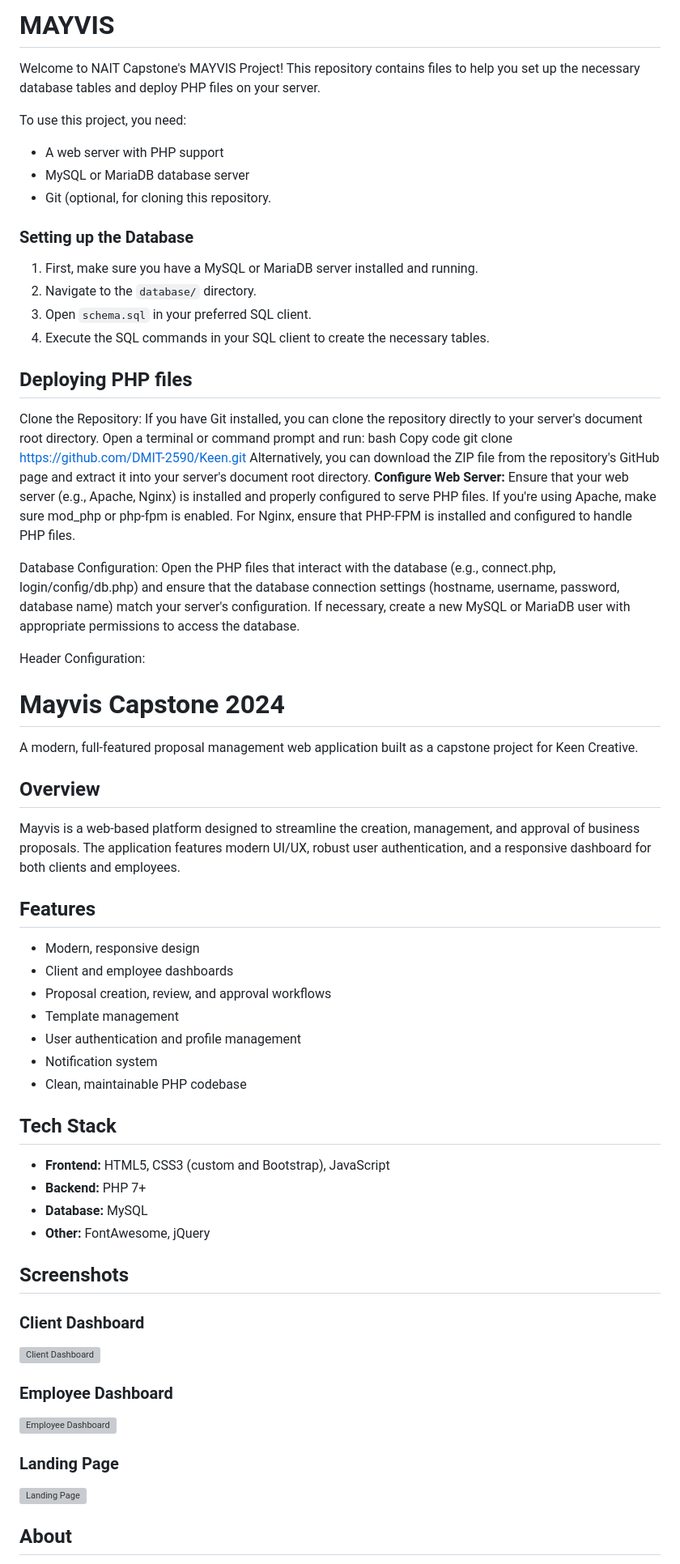
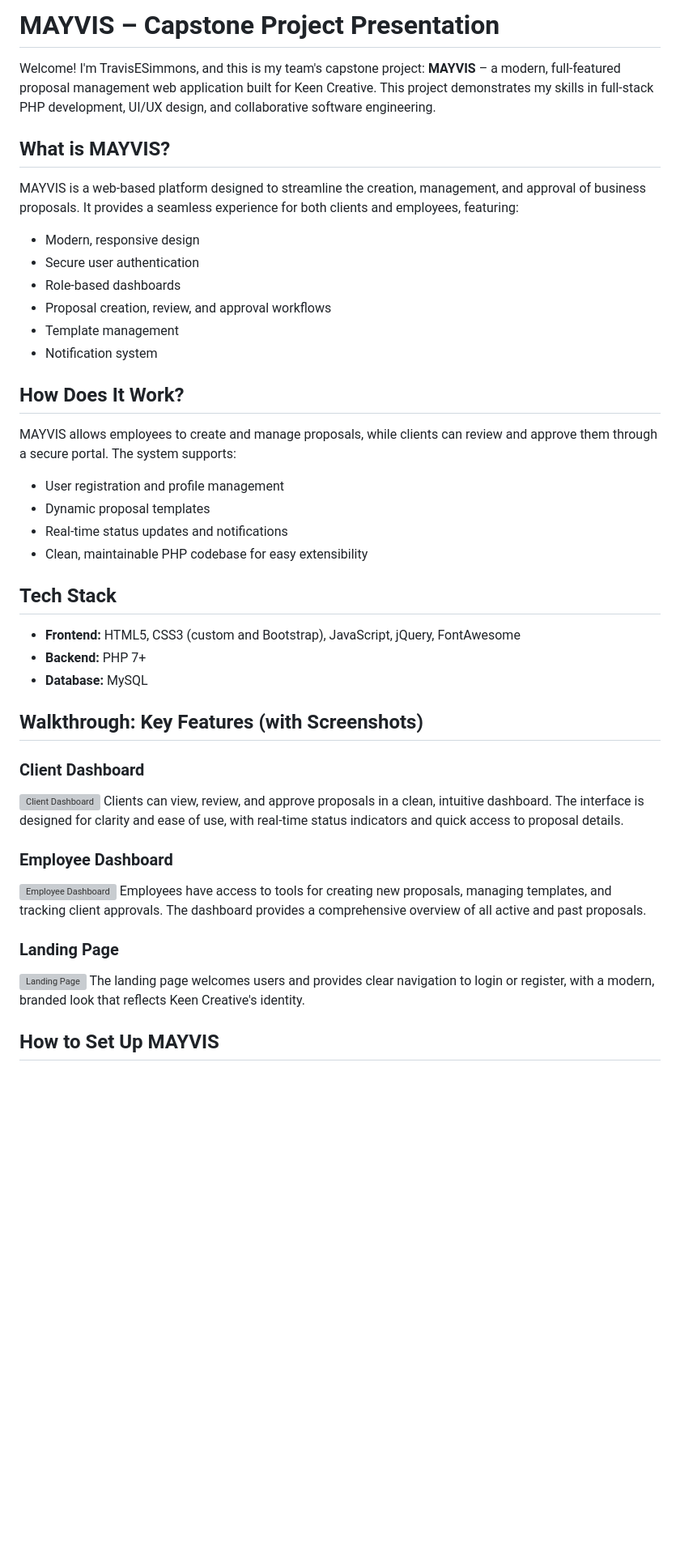
Before and after one commit to TravisESimmons/MAYVIS-Capstone-2025, a Markdown page: README.md, the part around one of its changes. Shown at 81% size. GitHub-like rendering; blank space fills up the shorter version; grey boxes are pictures that could not be loaded.

Commit message:
Docs: rewrite README for portfolio presentation and clarity

```diff
--- a/README.md
+++ b/README.md
@@ -1,70 +1,46 @@
-# MAYVIS
-Welcome to NAIT Capstone's MAYVIS Project! This repository contains files to help you set up the necessary database tables and deploy PHP files on your server.
+# MAYVIS – Capstone Project Presentation
 
-To use this project, you need:
-- A web server with PHP support
-- MySQL or MariaDB database server
-- Git (optional, for cloning this repository.
+Welcome! I'm TravisESimmons, and this is my team's capstone project: **MAYVIS** – a modern, full-featured proposal management web application built for Keen Creative. This project demonstrates my skills in full-stack PHP development, UI/UX design, and collaborative software engineering.
 
-### Setting up the Database
+## What is MAYVIS?
 
-1. First, make sure you have a MySQL or MariaDB server installed and running.
-2. Navigate to the `database/` directory.
-3. Open `schema.sql` in your preferred SQL client.
-4. Execute the SQL commands in your SQL client to create the necessary tables.
-
-## Deploying PHP files
-Clone the Repository:
-If you have Git installed, you can clone the repository directly to your server's document root directory. Open a terminal or command prompt and run:
-bash
-Copy code
-git clone https://github.com/DMIT-2590/Keen.git
-Alternatively, you can download the ZIP file from the repository's GitHub page and extract it into your server's document root directory.
-**Configure Web Server:**
-Ensure that your web server (e.g., Apache, Nginx) is installed and properly configured to serve PHP files.
-If you're using Apache, make sure mod_php or php-fpm is enabled.
-For Nginx, ensure that PHP-FPM is installed and configured to handle PHP files.
-
-Database Configuration:
-Open the PHP files that interact with the database (e.g., connect.php, login/config/db.php) and ensure that the database connection settings (hostname, username, password, database name) match your server's configuration.
-If necessary, create a new MySQL or MariaDB user with appropriate permissions to access the database.
-
-Header Configuration:
-# Mayvis Capstone 2024
-
-A modern, full-featured proposal management web application built as a capstone project for Keen Creative.
-
-## Overview
-
-Mayvis is a web-based platform designed to streamline the creation, management, and approval of business proposals. The application features modern UI/UX, robust user authentication, and a responsive dashboard for both clients and employees.
-
-## Features
+MAYVIS is a web-based platform designed to streamline the creation, management, and approval of business proposals. It provides a seamless experience for both clients and employees, featuring:
 
 - Modern, responsive design
-- Client and employee dashboards
+- Secure user authentication
+- Role-based dashboards
 - Proposal creation, review, and approval workflows
 - Template management
-- User authentication and profile management
 - Notification system
-- Clean, maintainable PHP codebase
+
+## How Does It Work?
+
+MAYVIS allows employees to create and manage proposals, while clients can review and approve them through a secure portal. The system supports:
+
+- User registration and profile management
+- Dynamic proposal templates
+- Real-time status updates and notifications
+- Clean, maintainable PHP codebase for easy extensibility
 
 ## Tech Stack
 
-- **Frontend:** HTML5, CSS3 (custom and Bootstrap), JavaScript
+- **Frontend:** HTML5, CSS3 (custom and Bootstrap), JavaScript, jQuery, FontAwesome
 - **Backend:** PHP 7+
 - **Database:** MySQL
-- **Other:** FontAwesome, jQuery
 
-## Screenshots
+## Walkthrough: Key Features (with Screenshots)
 
 ### Client Dashboard
 ![Client Dashboard](screenshots/client-dashboard.png)
+Clients can view, review, and approve proposals in a clean, intuitive dashboard. The interface is designed for clarity and ease of use, with real-time status indicators and quick access to proposal details.
 
 ### Employee Dashboard
 ![Employee Dashboard](screenshots/employee-dashboard.png)
+Employees have access to tools for creating new proposals, managing templates, and tracking client approvals. The dashboard provides a comprehensive overview of all active and past proposals.
 
 ### Landing Page
 ![Landing Page](screenshots/landing-page.png)
+The landing page welcomes users and provides clear navigation to login or register, with a modern, branded look that reflects Keen Creative's identity.
 
-## About
+## How to Set Up MAYVIS
 
```
Also changed, not shown: other parts of README.md (+37 -4 lines).
